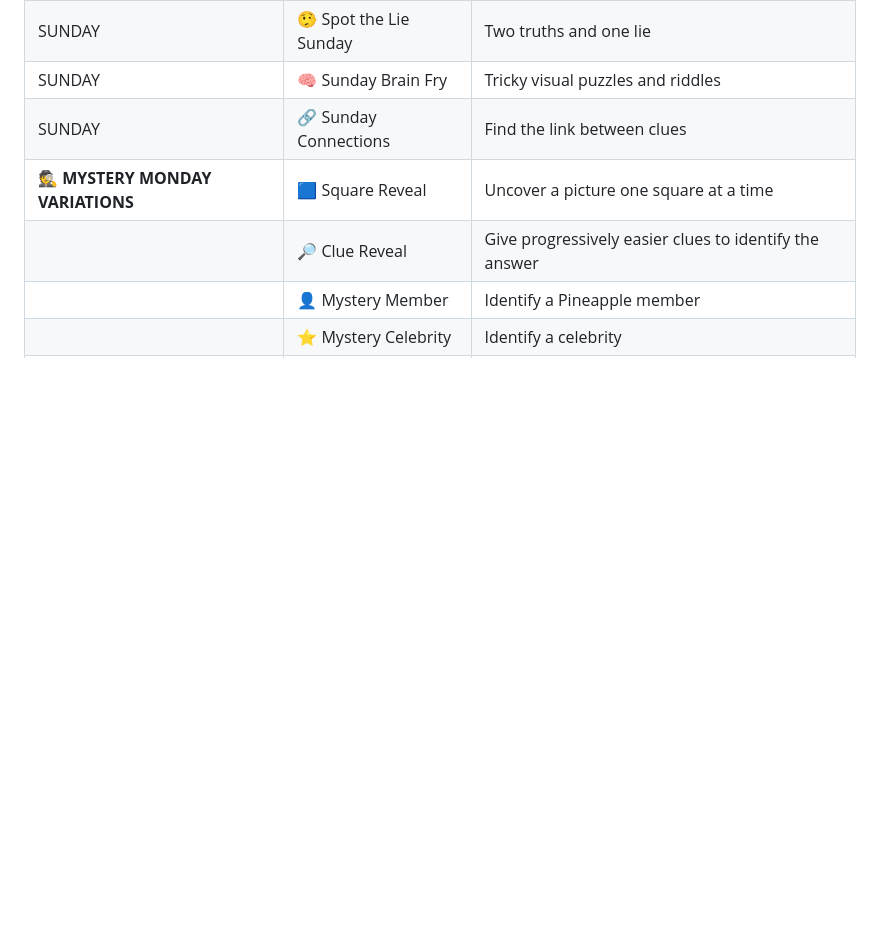
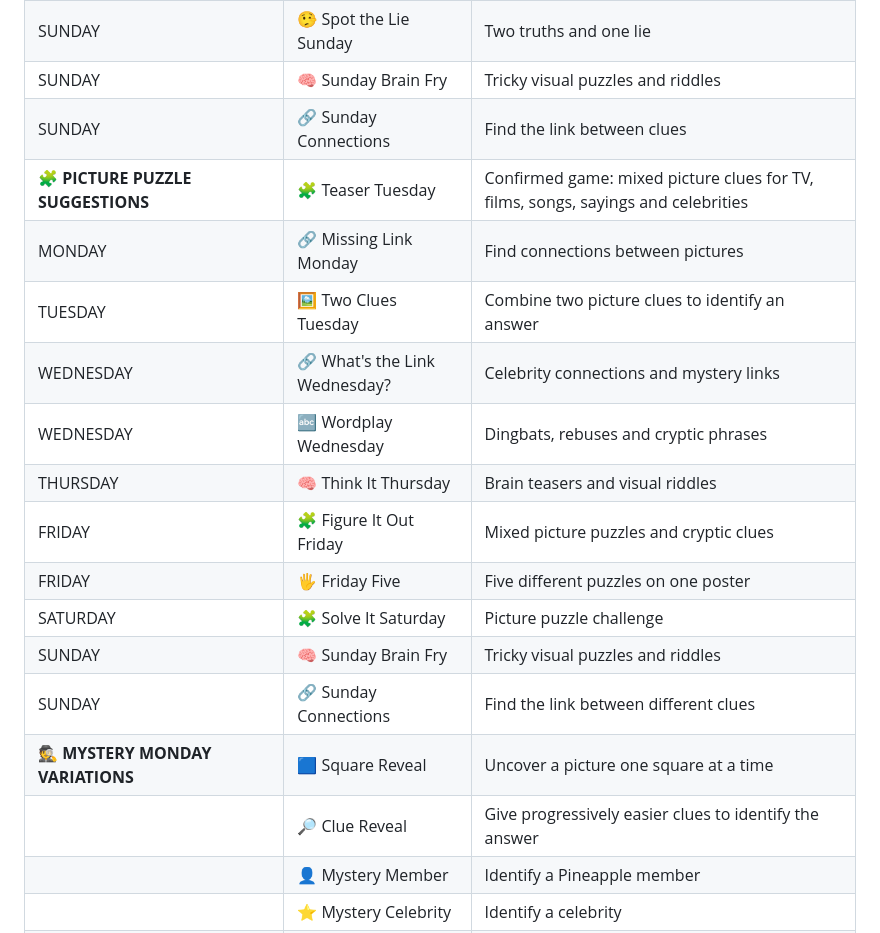
Before and after one commit to spwebtest/pineapplelounge, a Markdown page: PINEAPPLE_MASTER_GAMES.md, the part around the change. Rendered like a GitHub page; blank space fills up the shorter version.

Commit message:
Organize picture puzzle suggestions in dedicated master list section

```diff
--- a/PINEAPPLE_MASTER_GAMES.md
+++ b/PINEAPPLE_MASTER_GAMES.md
@@ -96,6 +96,17 @@ Full master list. Weekday games, any-day games, developing ideas, and Mystery Mo
 | SUNDAY | 🤥 Spot the Lie Sunday | Two truths and one lie |
 | SUNDAY | 🧠 Sunday Brain Fry | Tricky visual puzzles and riddles |
 | SUNDAY | 🔗 Sunday Connections | Find the link between clues |
+| **🧩 PICTURE PUZZLE SUGGESTIONS** | 🧩 Teaser Tuesday | Confirmed game: mixed picture clues for TV, films, songs, sayings and celebrities |
+| MONDAY | 🔗 Missing Link Monday | Find connections between pictures |
+| TUESDAY | 🖼️ Two Clues Tuesday | Combine two picture clues to identify an answer |
+| WEDNESDAY | 🔗 What's the Link Wednesday? | Celebrity connections and mystery links |
+| WEDNESDAY | 🔤 Wordplay Wednesday | Dingbats, rebuses and cryptic phrases |
+| THURSDAY | 🧠 Think It Thursday | Brain teasers and visual riddles |
+| FRIDAY | 🧩 Figure It Out Friday | Mixed picture puzzles and cryptic clues |
+| FRIDAY | 🖐️ Friday Five | Five different puzzles on one poster |
+| SATURDAY | 🧩 Solve It Saturday | Picture puzzle challenge |
+| SUNDAY | 🧠 Sunday Brain Fry | Tricky visual puzzles and riddles |
+| SUNDAY | 🔗 Sunday Connections | Find the link between different clues |
 | **🕵️ MYSTERY MONDAY VARIATIONS** | 🟦 Square Reveal | Uncover a picture one square at a time |
 |  | 🔎 Clue Reveal | Give progressively easier clues to identify the answer |
 |  | 👤 Mystery Member | Identify a Pineapple member |
```
